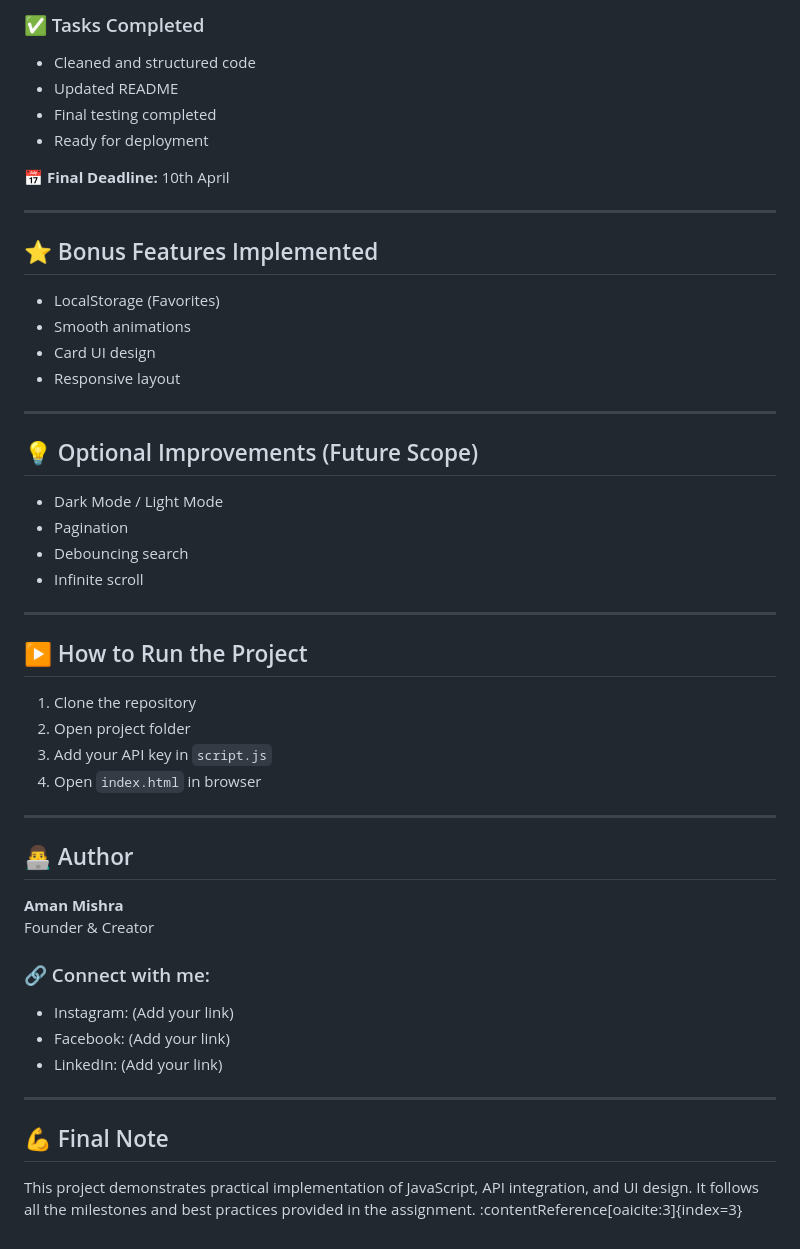
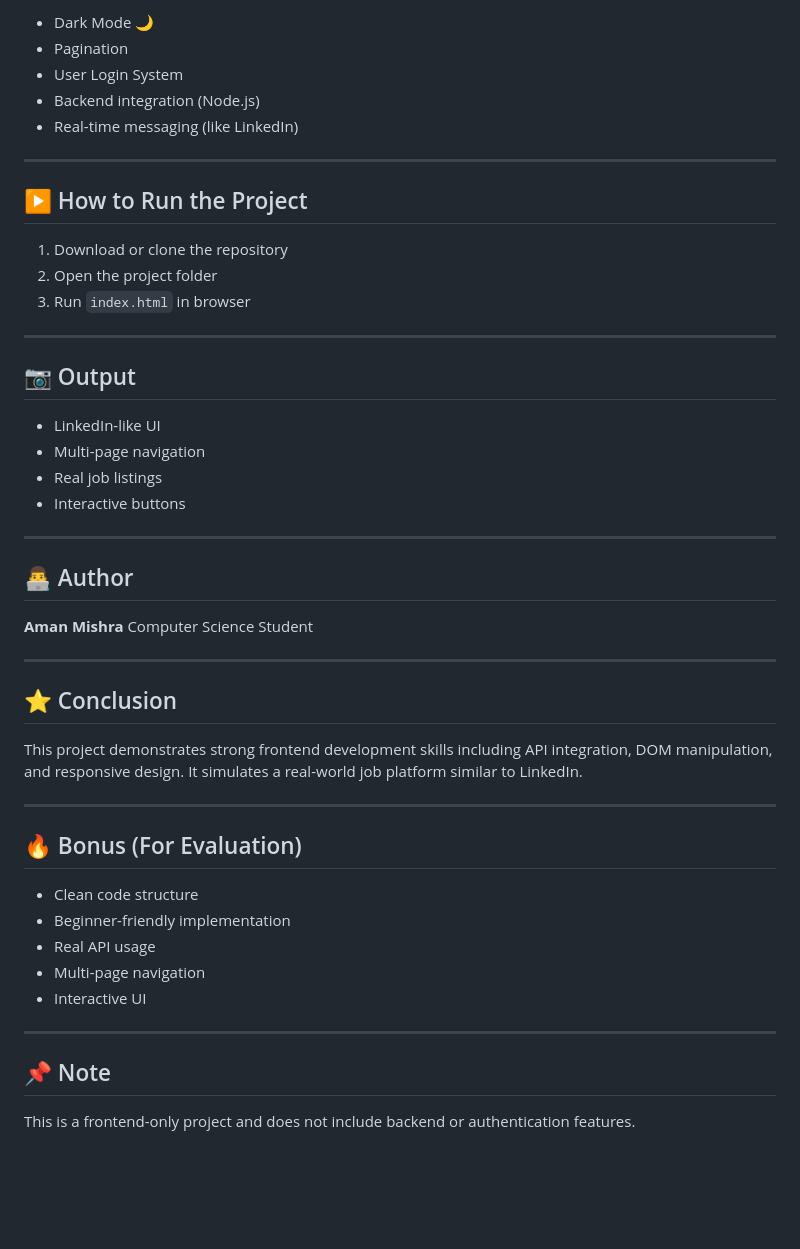
Before and after one commit to amanmishra20feb/Capstone-project-sem---2, a Markdown page: Readme.md, the part around one of its changes. GitHub-like rendering; blank space fills up the shorter version.

```diff
--- a/Readme.md
+++ b/Readme.md
@@ -136,50 +130,52 @@ Finalize and deploy project.
 
-### ✅ Tasks Completed
-- Cleaned and structured code
-- Updated README
-- Final testing completed
-- Ready for deployment
-
-📅 **Final Deadline:** 10th April
-
----
-
-## ⭐ Bonus Features Implemented
-- LocalStorage (Favorites)
-- Smooth animations
-- Card UI design
-- Responsive layout
-
----
-
-## 💡 Optional Improvements (Future Scope)
-- Dark Mode / Light Mode
-- Pagination
-- Debouncing search
-- Infinite scroll
+* Dark Mode 🌙
+* Pagination
+* User Login System
+* Backend integration (Node.js)
+* Real-time messaging (like LinkedIn)
 
 ---
 
 ## ▶️ How to Run the Project
 
-1. Clone the repository
-2. Open project folder
-3. Add your API key in `script.js`
-4. Open `index.html` in browser
+1. Download or clone the repository
+2. Open the project folder
+3. Run `index.html` in browser
+
+---
+
+## 📷 Output
+
+* LinkedIn-like UI
+* Multi-page navigation
+* Real job listings
+* Interactive buttons
 
 ---
 
 ## 👨‍💻 Author
 
 **Aman Mishra**
-Founder & Creator
-
-### 🔗 Connect with me:
-- Instagram: (Add your link)
-- Facebook: (Add your link)
-- LinkedIn: (Add your link)
+Computer Science Student
 
 ---
 
-## 💪 Final Note
-This project demonstrates practical implementation of JavaScript, API integration, and UI design. It follows all the milestones and best practices provided in the assignment. :contentReference[oaicite:3]{index=3}
+## ⭐ Conclusion
+
+This project demonstrates strong frontend development skills including API integration, DOM manipulation, and responsive design. It simulates a real-world job platform similar to LinkedIn.
+
+---
+
+## 🔥 Bonus (For Evaluation)
+
+* Clean code structure
+* Beginner-friendly implementation
+* Real API usage
+* Multi-page navigation
+* Interactive UI
+
+---
+
+## 📌 Note
+
+This is a frontend-only project and does not include backend or authentication features.
```
Also changed, not shown: other parts of Readme.md (+84 -90 lines).
